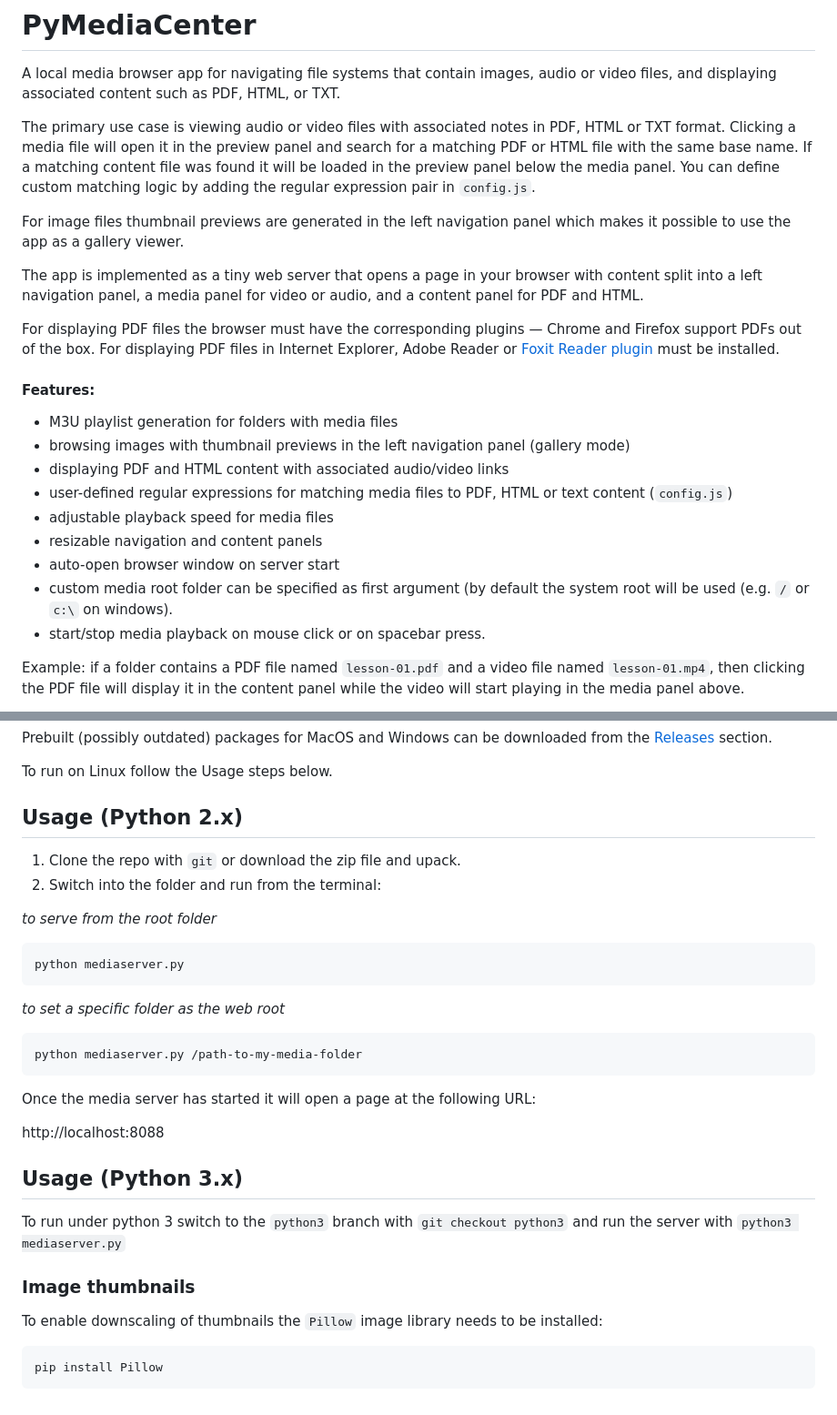
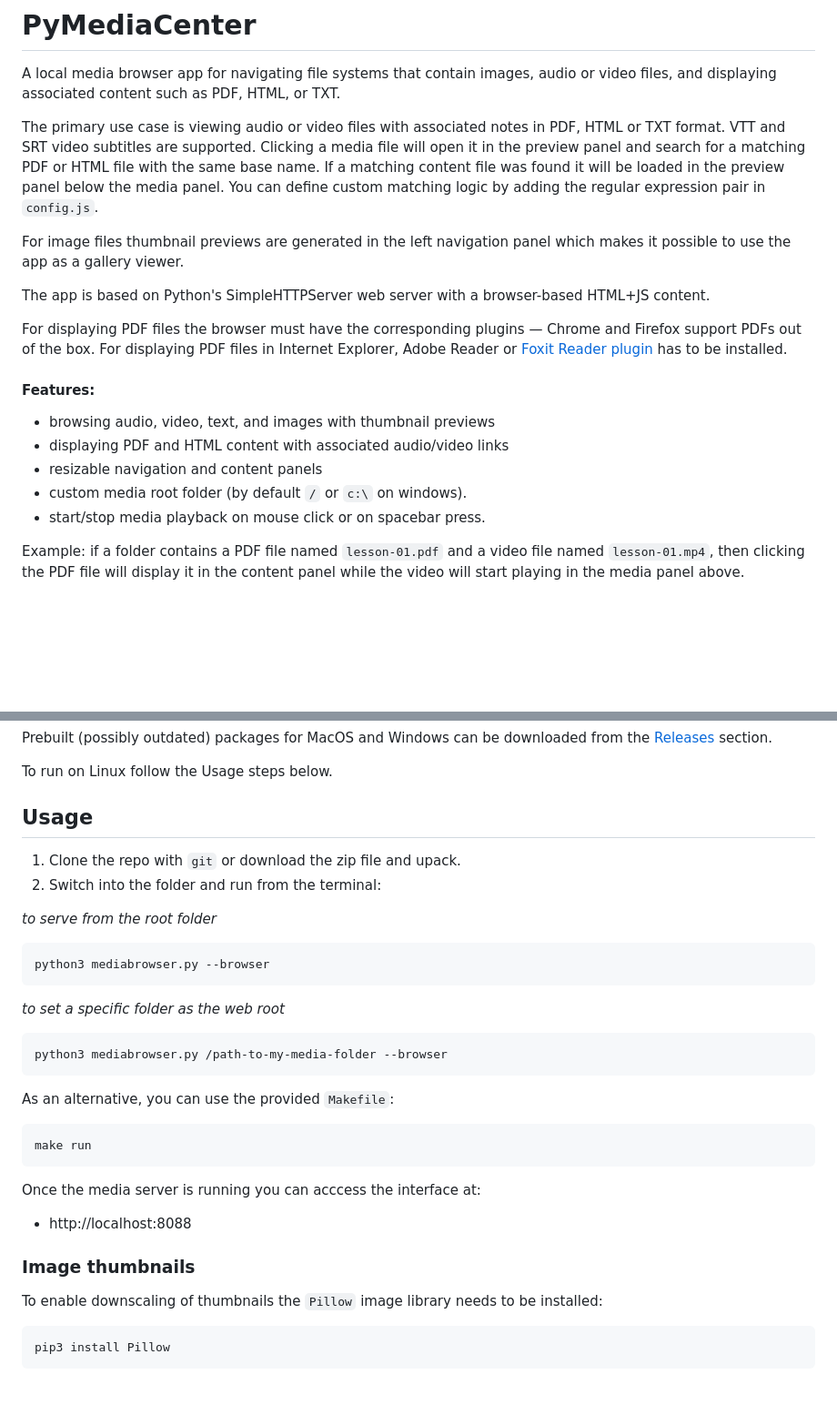
Before and after one commit to glowinthedark/pymediabrowser, a Markdown page: README.md, 2 parts joined by grey strips. Shown: that part at 91% size. Drawn GitHub-style; blank space fills up the shorter version.

````diff
--- a/README.md
+++ b/README.md
@@ -6,24 +6,20 @@
 # PyMediaCenter
 A local media browser app for navigating file systems that contain images, audio or video files, and displaying associated content such as PDF, HTML, or TXT.
 
-The primary use case is viewing audio or video files with associated notes in PDF, HTML or TXT format. Clicking a media file will open it in the preview panel and search for a matching PDF or HTML file with the same base name. If a matching content file was found it will be loaded in the preview panel below the media panel. You can define custom matching logic by adding the regular expression pair in `config.js`.
+The primary use case is viewing audio or video files with associated notes in PDF, HTML or TXT format. VTT and SRT video subtitles are supported. Clicking a media file will open it in the preview panel and search for a matching PDF or HTML file with the same base name. If a matching content file was found it will be loaded in the preview panel below the media panel. You can define custom matching logic by adding the regular expression pair in `config.js`.
 
 For image files thumbnail previews are generated in the left navigation panel which makes it possible to use the app as a gallery viewer.
 
-The app is implemented as a tiny web server that opens a page in your browser with content split into a left navigation  panel, a media panel for video or audio, and a content panel for PDF and HTML.
+The app is based on Python's SimpleHTTPServer web server with a browser-based HTML+JS content.
 
-For displaying PDF files the browser must have the corresponding plugins — Chrome and Firefox support PDFs out of the box. For displaying PDF files in Internet Explorer, Adobe Reader or [Foxit Reader plugin](https://help.foxitsoftware.com/kb/how-to-configure-internet-explorer-to-use-foxit-pdf-plugin.php) must be installed.
+For displaying PDF files the browser must have the corresponding plugins — Chrome and Firefox support PDFs out of the box. For displaying PDF files in Internet Explorer, Adobe Reader or [Foxit Reader plugin](https://help.foxitsoftware.com/kb/how-to-configure-internet-explorer-to-use-foxit-pdf-plugin.php) has to be installed.
 
 #### Features:
 
-* M3U playlist generation for folders with media files
-* browsing images with thumbnail previews in the left navigation panel (gallery mode)
+* browsing audio, video, text, and images with thumbnail previews
 * displaying PDF and HTML content with associated audio/video links
-* user-defined regular expressions for matching media files to PDF, HTML or text content (`config.js`)
-* adjustable playback speed for media files
 * resizable navigation and content panels
-* auto-open browser window on server start
-* custom media root folder can be specified as first argument (by default the system root will be used (e.g. `/` or `c:\` on windows).
+* custom media root folder (by default `/` or `c:\` on windows).
 * start/stop media playback on mouse click or on spacebar press.
 
 Example: if a folder contains a PDF file named `lesson-01.pdf` and a video file named `lesson-01.mp4`, then clicking the PDF file will display it in the content panel while the video will start playing in the media panel above.
@@ -51,30 +45,32 @@ Prebuilt (possibly outdated) packages for MacOS and Windows can be downloaded fr
 
 To run on Linux follow the Usage steps below.
 
-## Usage (Python 2.x)
+## Usage
 1. Clone the repo with `git` or download the zip file and upack.
 1. Switch into the folder and run from the terminal:
 
 _to serve from the root folder_
 ```bash
-python mediaserver.py
+python3 mediabrowser.py --browser
 ```
 
 _to set a specific folder as the web root_
 ```bash
-python mediaserver.py /path-to-my-media-folder
+python3 mediabrowser.py /path-to-my-media-folder --browser
+```
+As an alternative, you can use the provided `Makefile`:
+
+```bash
+make run
 ```
 
-Once the media server has started it will open a page at the following URL:
+Once the media server is running you can acccess the interface at:
 
-http://localhost:8088
-
-## Usage (Python 3.x)
-To run under python 3 switch to the `python3` branch with `git checkout python3` and run the server with `python3 mediaserver.py`
+- http://localhost:8088
 
 ### Image thumbnails
 To enable downscaling of thumbnails the `Pillow` image library needs to be installed:
 
 ```bash
-pip install Pillow
+pip3 install Pillow
 ```
````
Also changed, not shown: other parts of README.md (+0 -2 lines).
